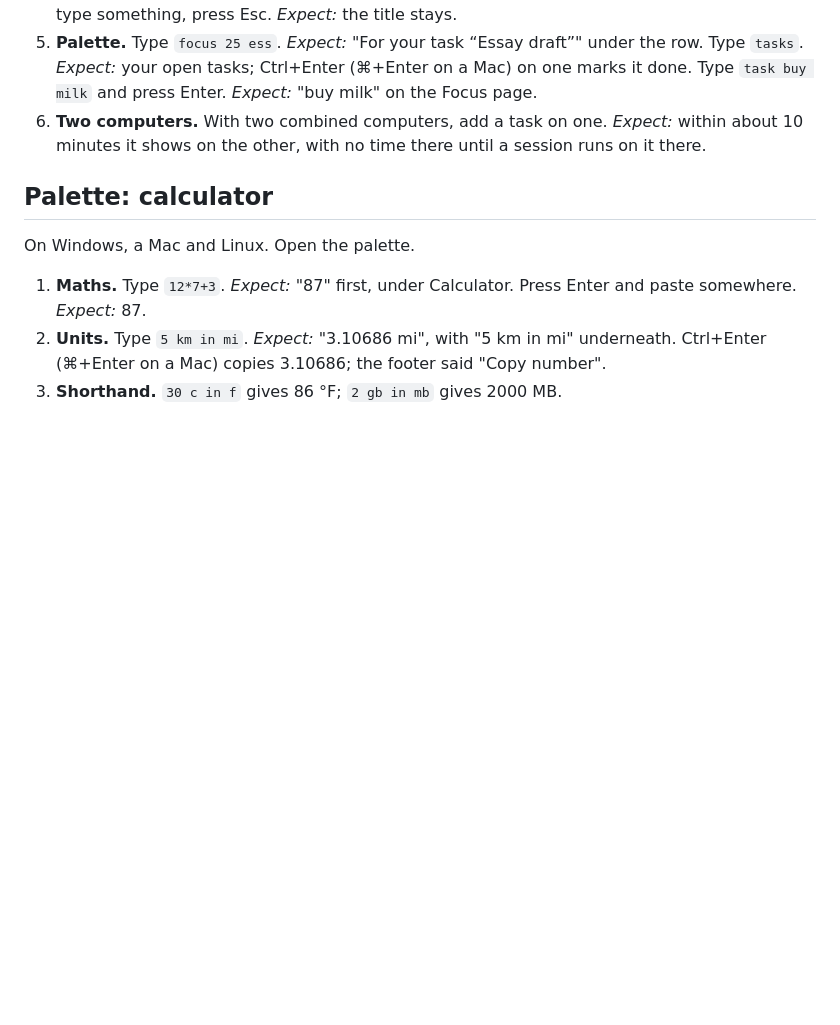
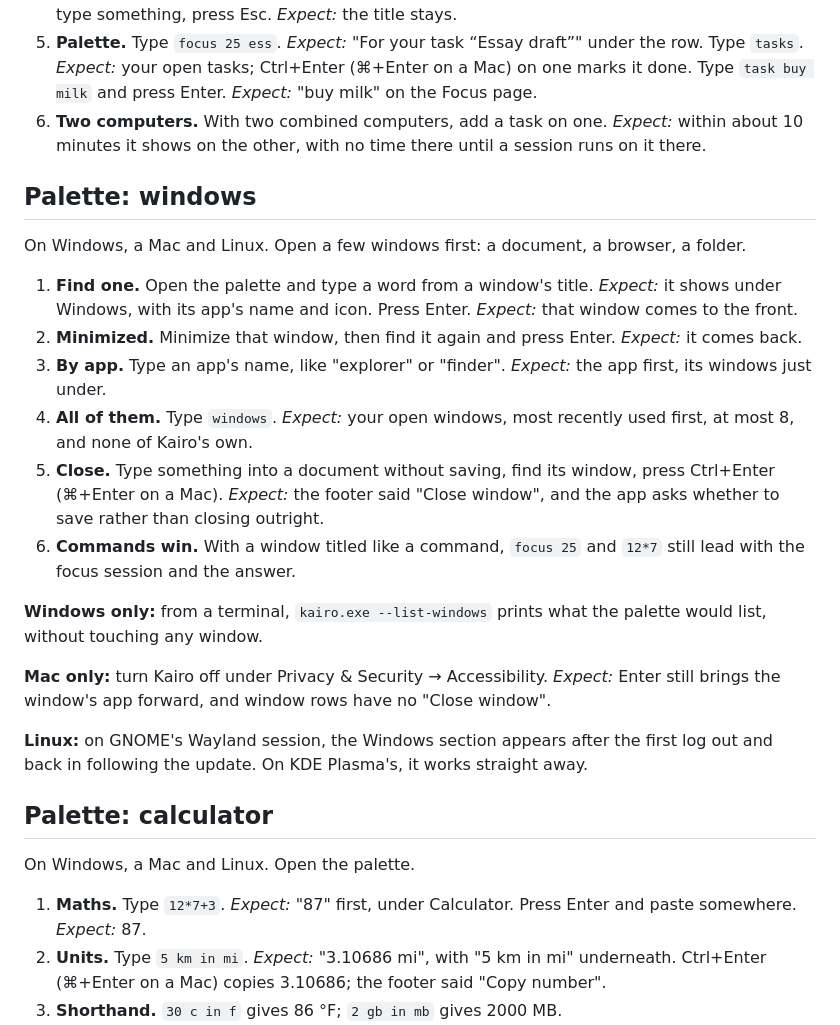
Before and after one commit to uwuexdeemeow/Kairo, a Markdown page: docs/device-checklist.md, the part around the change. Rendered like a GitHub page; blank space fills up the shorter version.

Commit message:
Add the window switcher to the README and the device checklist
Co-Authored-By: Claude Opus 5.5 <noreply@anthropic.com>

```diff
--- a/docs/device-checklist.md
+++ b/docs/device-checklist.md
@@ -146,6 +146,34 @@ On Windows, a Mac and Linux. Open Chrono's Focus page.
 6. **Two computers.** With two combined computers, add a task on one. *Expect:* within about
    10 minutes it shows on the other, with no time there until a session runs on it there.
 
+## Palette: windows
+
+On Windows, a Mac and Linux. Open a few windows first: a document, a browser, a folder.
+
+1. **Find one.** Open the palette and type a word from a window's title. *Expect:* it shows
+   under Windows, with its app's name and icon. Press Enter. *Expect:* that window comes to the
+   front.
+2. **Minimized.** Minimize that window, then find it again and press Enter. *Expect:* it comes
+   back.
+3. **By app.** Type an app's name, like "explorer" or "finder". *Expect:* the app first, its
+   windows just under.
+4. **All of them.** Type `windows`. *Expect:* your open windows, most recently used first, at
+   most 8, and none of Kairo's own.
+5. **Close.** Type something into a document without saving, find its window, press Ctrl+Enter
+   (⌘+Enter on a Mac). *Expect:* the footer said "Close window", and the app asks whether to
+   save rather than closing outright.
+6. **Commands win.** With a window titled like a command, `focus 25` and `12*7` still lead with
+   the focus session and the answer.
+
+**Windows only:** from a terminal, `kairo.exe --list-windows` prints what the palette would
+list, without touching any window.
+
+**Mac only:** turn Kairo off under Privacy & Security → Accessibility. *Expect:* Enter still
+brings the window's app forward, and window rows have no "Close window".
+
+**Linux:** on GNOME's Wayland session, the Windows section appears after the first log out and
+back in following the update. On KDE Plasma's, it works straight away.
+
 ## Palette: calculator
 
 On Windows, a Mac and Linux. Open the palette.
```
Also changed, not shown: README.md (+1 -1 lines).
